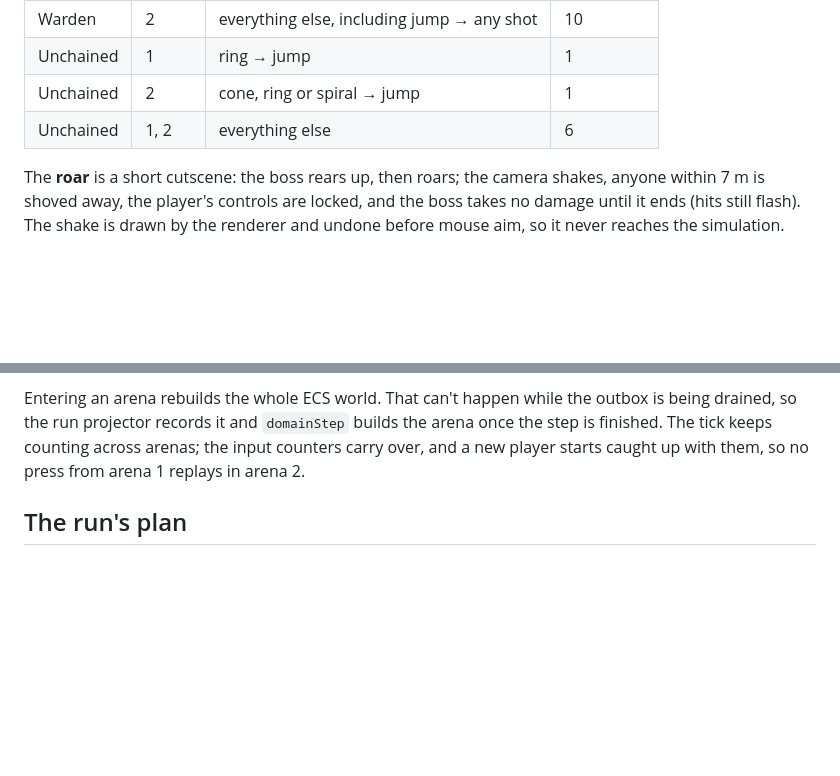
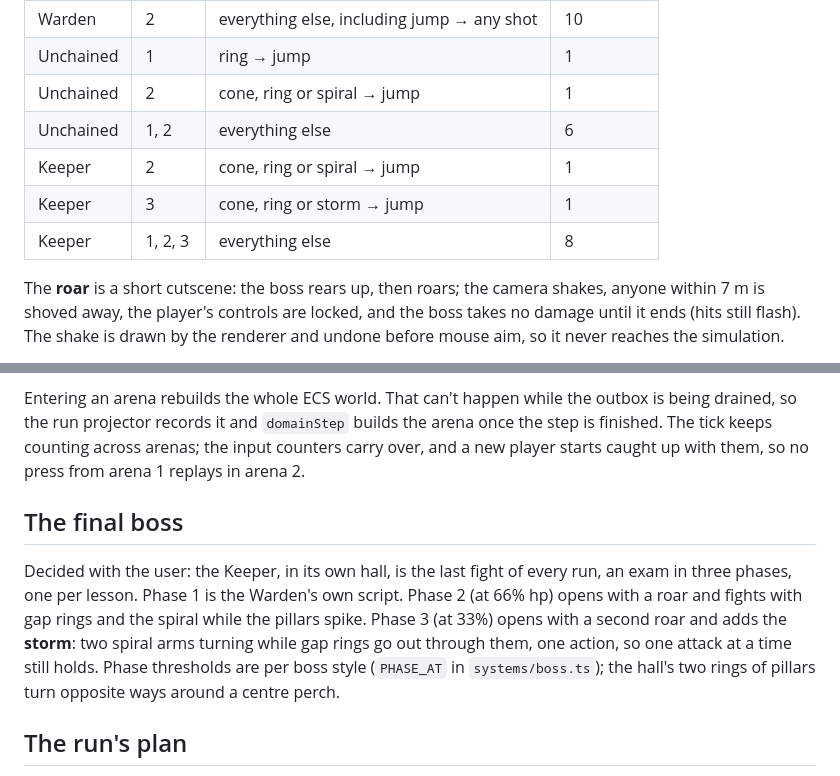
Before and after one commit to urostripunovic/ecs-ddd-experiment, a Markdown page: docs/ARCHITECTURE.md, 2 parts joined by grey strips. Rendered like a GitHub page; blank space fills up the shorter version.

Commit message:
docs: the Keeper, its phases and the storm
Co-Authored-By: Claude Opus 5.5 <noreply@anthropic.com>
Claude-Session: https://claude.ai/code/session_01A5tjGmGBuRTrF8HxmAw42Z

```diff
--- a/docs/ARCHITECTURE.md
+++ b/docs/ARCHITECTURE.md
@@ -104,6 +104,9 @@ Every boss attack (slam, cone, burst, jump, the roar that opens phase 2, and the
 | Unchained | 1 | ring → jump | 1 |
 | Unchained | 2 | cone, ring or spiral → jump | 1 |
 | Unchained | 1, 2 | everything else | 6 |
+| Keeper | 2 | cone, ring or spiral → jump | 1 |
+| Keeper | 3 | cone, ring or storm → jump | 1 |
+| Keeper | 1, 2, 3 | everything else | 8 |
 
 The **roar** is a short cutscene: the boss rears up, then roars; the camera shakes, anyone within 7 m is shoved away, the player's controls are locked, and the boss takes no damage until it ends (hits still flash). The shake is drawn by the renderer and undone before mouse aim, so it never reaches the simulation.
 
@@ -120,6 +123,10 @@ How each action looks is `app/render/boss-pose.ts`, a pure function of the actio
 The run is the first area that grew because of a feature. Which arena you're in, whether it's cleared, and what you carry between arenas have rules other parts depend on (entering the tunnel can be refused, the loadout carries over, the run is won or lost), so they're domain state. That a save would hold them is a hint about their lifetime, not the reason. The *held weapon* is the first simulation concept promoted to the domain: it only gets a stable `WeaponId` when it crosses into the rules (`idMap.weaponIdOf`), the first time a rule (what carries over) reacts to it.
 
 Entering an arena rebuilds the whole ECS world. That can't happen while the outbox is being drained, so the run projector records it and `domainStep` builds the arena once the step is finished. The tick keeps counting across arenas; the input counters carry over, and a new player starts caught up with them, so no press from arena 1 replays in arena 2.
+
+## The final boss
+
+Decided with the user: the Keeper, in its own hall, is the last fight of every run, an exam in three phases, one per lesson. Phase 1 is the Warden's own script. Phase 2 (at 66% hp) opens with a roar and fights with gap rings and the spiral while the pillars spike. Phase 3 (at 33%) opens with a second roar and adds the **storm**: two spiral arms turning while gap rings go out through them, one action, so one attack at a time still holds. Phase thresholds are per boss style (`PHASE_AT` in `systems/boss.ts`); the hall's two rings of pillars turn opposite ways around a centre perch.
 
 ## The run's plan
 
```
Also changed, not shown: docs/GLOSSARY.md (+2 -0 lines).
